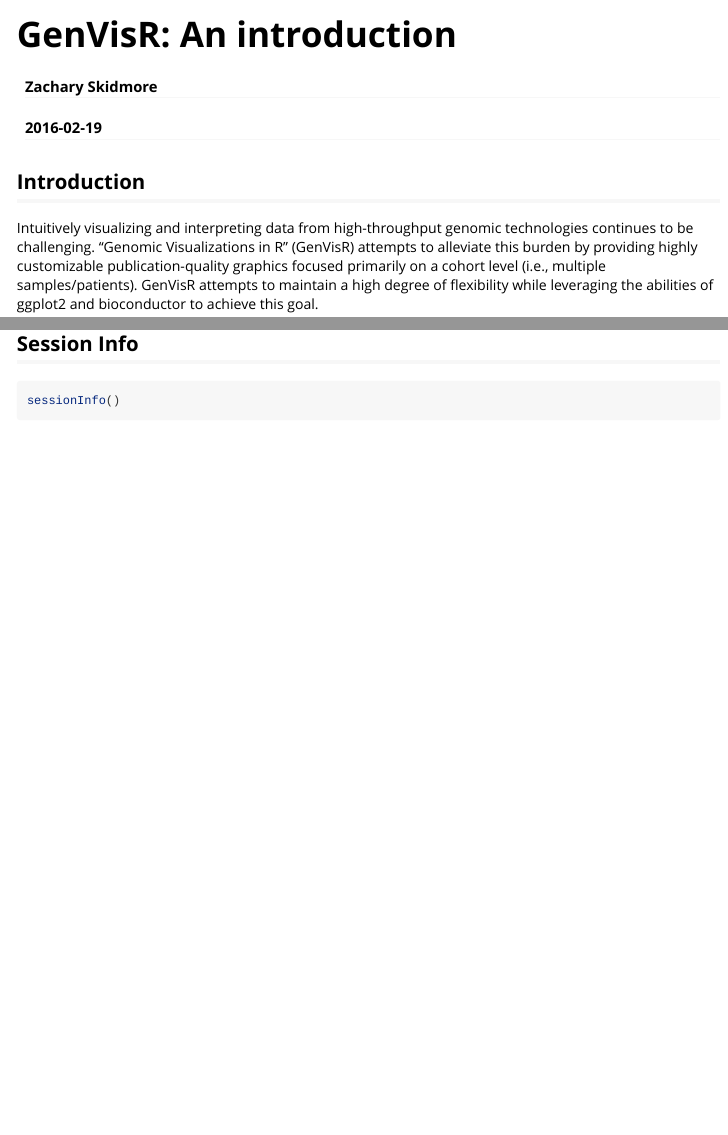
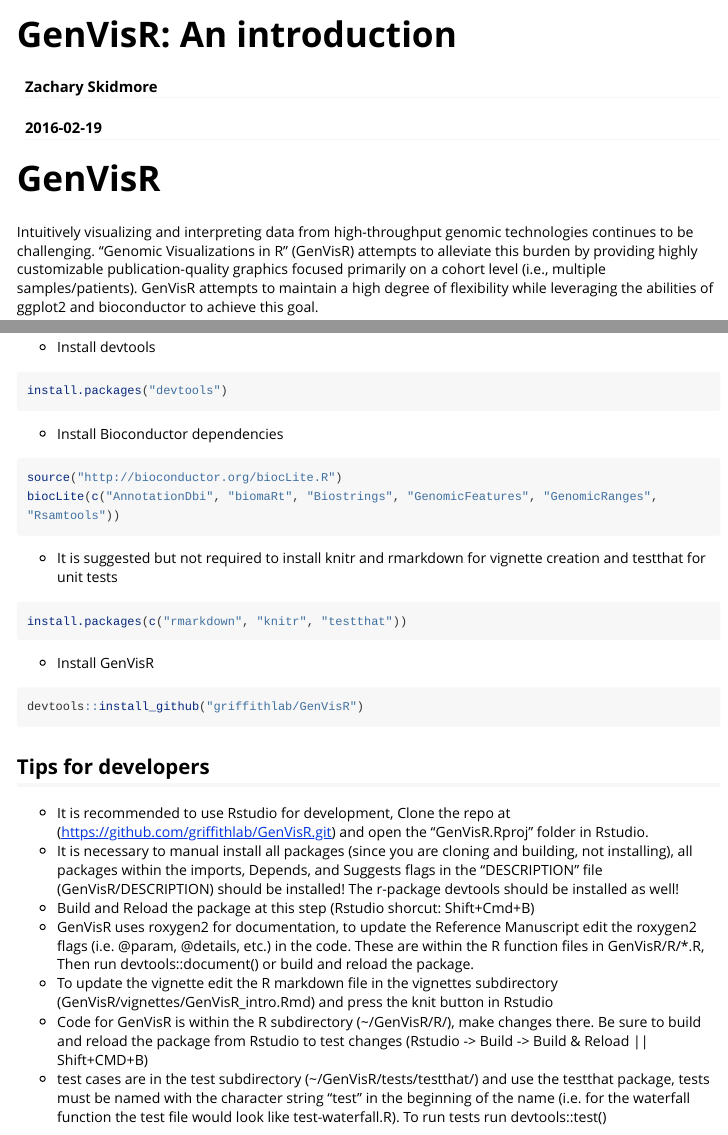
Before and after one commit to griffithlab/GenVisR, an R Markdown document (vignettes/GenVisR_intro.Rmd): the page in a window 1100 px wide, from its top, and a second part further down, joined at a grey line. Rendered offline with R 4.5, knitr and Pandoc, with nearby package versions; some code elsewhere in the file could not run offline; long lines of code are wrapped; common packages that the code uses without loading them are loaded.

Commit message:
change header levels in vignette rmd

````diff
--- a/vignettes/GenVisR_intro.Rmd
+++ b/vignettes/GenVisR_intro.Rmd
@@ -10,7 +10,7 @@
   %\VignetteEncoding{UTF-8}
 ---
 
-## Introduction
+# GenVisR
 
 Intuitively visualizing and interpreting data from high-throughput genomic technologies continues to be challenging. "Genomic Visualizations in R" (GenVisR) attempts to alleviate this burden by providing highly customizable publication-quality graphics focused primarily on a cohort level (i.e., multiple samples/patients). GenVisR attempts to maintain a high degree of flexibility while leveraging the abilities of ggplot2 and bioconductor to achieve this goal.
 
@@ -387,0 +398,29 @@
+* Install devtools
+```R
+install.packages("devtools")
+```
+
+* Install Bioconductor dependencies
+```R
+source("http://bioconductor.org/biocLite.R")
+biocLite(c("AnnotationDbi", "biomaRt", "Biostrings", "GenomicFeatures", "GenomicRanges", "Rsamtools"))
+```
+
+* It is suggested but not required to install knitr and rmarkdown for vignette creation and testthat for unit tests
+```R
+install.packages(c("rmarkdown", "knitr", "testthat"))
+```
+
+* Install GenVisR
+```R
+devtools::install_github("griffithlab/GenVisR")
+```
+
+## Tips for developers
+* It is recommended to use Rstudio for development, Clone the repo at (https://github.com/griffithlab/GenVisR.git) and open the "GenVisR.Rproj" folder in Rstudio.
+* It is necessary to manual install all packages (since you are cloning and building, not installing), all packages within the imports, Depends, and Suggests flags in the "DESCRIPTION" file (GenVisR/DESCRIPTION) should be installed! The r-package devtools should be installed as well!
+* Build and Reload the package at this step (Rstudio shorcut: Shift+Cmd+B)
+* GenVisR uses roxygen2 for documentation, to update the Reference Manuscript edit the roxygen2 flags (i.e. @param, @details, etc.) in the code. These are within the R function files in GenVisR/R/*.R, Then run devtools::document() or build and reload the package.
+* To update the vignette edit the R markdown file in the vignettes subdirectory (GenVisR/vignettes/GenVisR_intro.Rmd) and press the knit button in Rstudio
+* Code for GenVisR is within the R subdirectory (~/GenVisR/R/), make changes there. Be sure to build and reload the package from Rstudio to test changes (Rstudio -> Build -> Build & Reload || Shift+CMD+B)
+* test cases are in the test subdirectory (~/GenVisR/tests/testthat/) and use the testthat package, tests must be named with the character string "test" in the beginning of the name (i.e. for the waterfall function the test file would look like test-waterfall.R). To run tests run devtools::test()
````
Also changed, not shown: vignettes/GenVisR_intro.Rmd (10 more changed lines).
